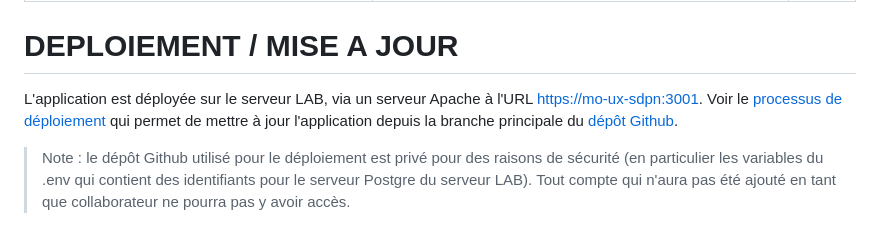
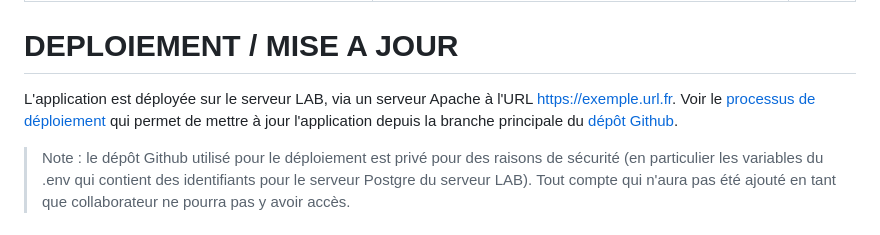
Before and after one commit to Melina-Conter/livrables_memoire_M2_TNAH, a Markdown page: 2AMO/Documentation_2AMO.md, the part around the change. Drawn GitHub-style.

```diff
--- a/2AMO/Documentation_2AMO.md
+++ b/2AMO/Documentation_2AMO.md
@@ -399,8 +399,8 @@ Les variables globales de l'application sont stockées dans le fichier `.env`.
 
 # DEPLOIEMENT / MISE A JOUR
 
-L'application est déployée sur le serveur LAB, via un serveur Apache à l'URL [https://mo-ux-sdpn:3001](https://mo-ux-sdpn:3001).
-Voir le [processus de déploiement](https://github.com/Melina-Conter/app_alignements_orsay/tree/main/proc_deploiement) qui permet de mettre à jour l'application depuis la branche principale du [dépôt Github](https://github.com/Melina-Conter/app_alignements_orsay).
+L'application est déployée sur le serveur LAB, via un serveur Apache à l'URL [https://exemple.url.fr](https://exemple.url.fr).
+Voir le [processus de déploiement](https://exemple.url.fr) qui permet de mettre à jour l'application depuis la branche principale du [dépôt Github](https://exemple.url.fr).
 > Note : le dépôt Github utilisé pour le déploiement est privé pour des raisons de sécurité (en particulier les variables du .env qui contient des identifiants pour le serveur Postgre du serveur LAB). Tout compte qui n'aura pas été ajouté en tant que collaborateur ne pourra pas y avoir accès.
 
 # PISTES D'AMELIORATION
```
